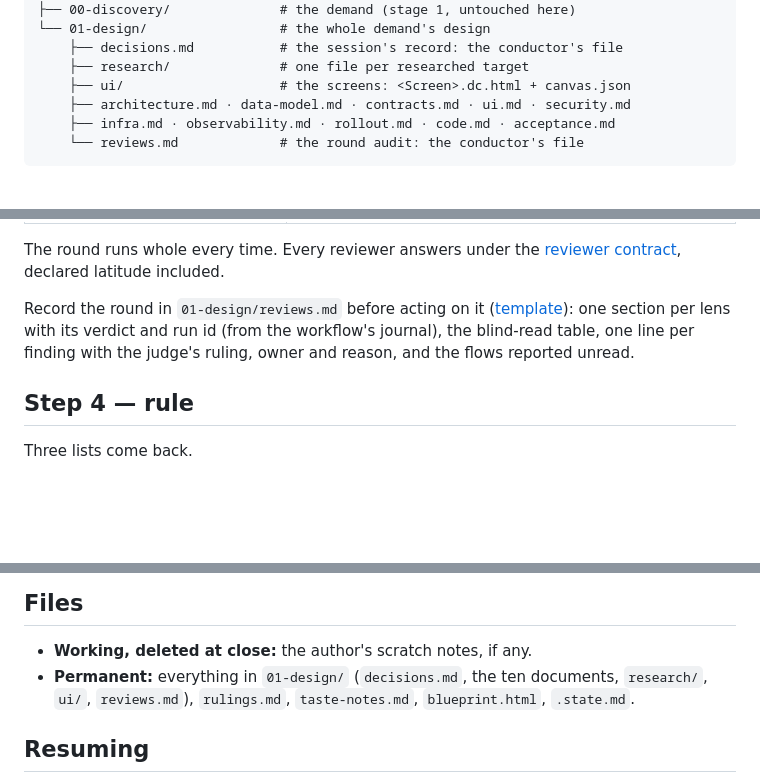
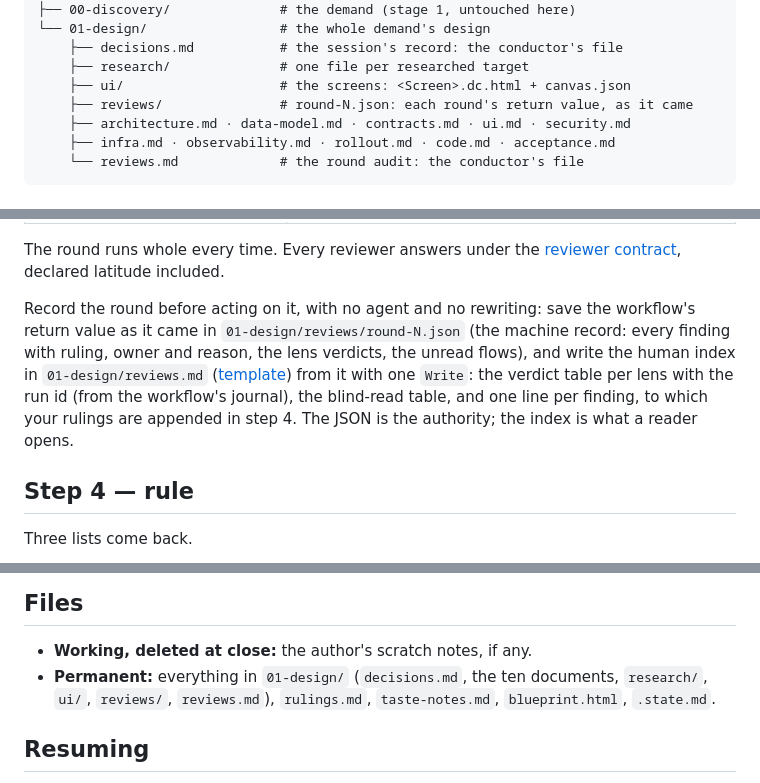
Before and after one commit to farias-77/skills, a Markdown page: skills/stage-design/SKILL.md, 3 parts joined by grey strips. GitHub-like rendering; blank space fills up the shorter version.

Commit message:
feat(design): the round is recorded without a scribe — the workflow's return saved as reviews/round-N.json, reviews.md written from it as the index
Co-Authored-By: Claude Fable 5.1 <noreply@anthropic.com>
Claude-Session: https://claude.ai/code/session_01P1qMxK5nsxFWusWkHKTEoX

```diff
--- a/skills/stage-design/SKILL.md
+++ b/skills/stage-design/SKILL.md
@@ -90,6 +90,7 @@ designs-root/2026-08-15-workspace-invites/
     ├── decisions.md           # the session's record: the conductor's file
     ├── research/              # one file per researched target
     ├── ui/                    # the screens: <Screen>.dc.html + canvas.json
+    ├── reviews/               # round-N.json: each round's return value, as it came
     ├── architecture.md · data-model.md · contracts.md · ui.md · security.md
     ├── infra.md · observability.md · rollout.md · code.md · acceptance.md
     └── reviews.md             # the round audit: the conductor's file
@@ -270,11 +271,16 @@ The round runs whole every time. Every reviewer answers under the
 [reviewer contract](../../docs/standards/reviewer-contract.md),
 declared latitude included.
 
-Record the round in `01-design/reviews.md` before acting on it
-([template](templates/reviews.md)): one section per lens with its
-verdict and run id (from the workflow's journal), the blind-read
-table, one line per finding with the judge's ruling, owner and
-reason, and the flows reported unread.
+Record the round before acting on it, with no agent and no rewriting:
+save the workflow's return value as it came in
+`01-design/reviews/round-N.json` (the machine record: every finding
+with ruling, owner and reason, the lens verdicts, the unread flows),
+and write the human index in `01-design/reviews.md`
+([template](templates/reviews.md)) from it with one `Write`: the
+verdict table per lens with the run id (from the workflow's journal),
+the blind-read table, and one line per finding, to which your rulings
+are appended in step 4. The JSON is the authority; the index is what
+a reader opens.
 
 ## Step 4 — rule
 
@@ -387,7 +393,7 @@ findings, options). Keep the session itself in prose.
 
 - **Working, deleted at close:** the author's scratch notes, if any.
 - **Permanent:** everything in `01-design/` (`decisions.md`, the ten
-  documents, `research/`, `ui/`, `reviews.md`), `rulings.md`,
+  documents, `research/`, `ui/`, `reviews/`, `reviews.md`), `rulings.md`,
   `taste-notes.md`, `blueprint.html`, `.state.md`.
 
 ## Resuming
```
Also changed, not shown: 1 other file.
